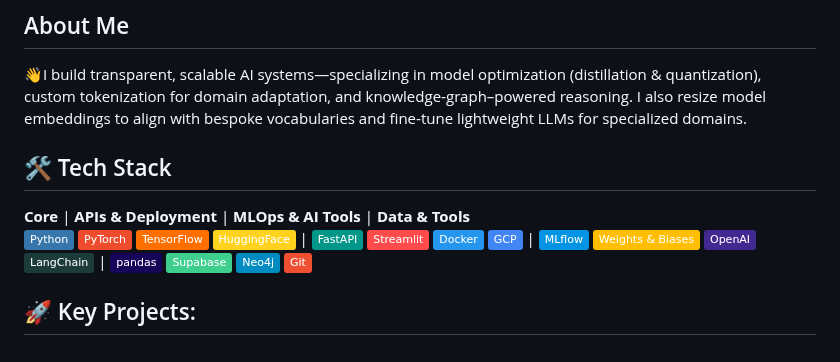
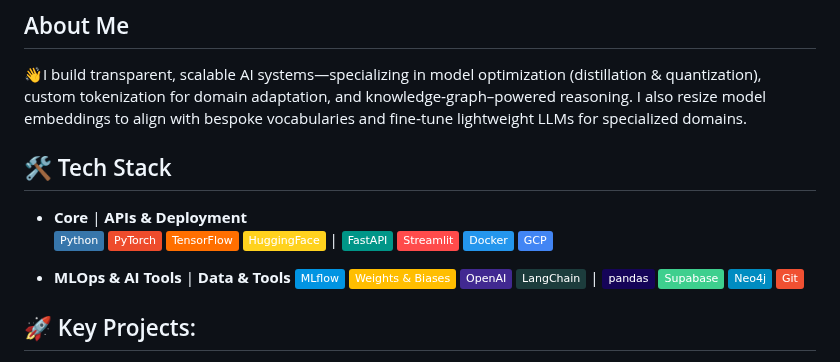
Before and after one commit to othnielObasi/othnielObasi, a Markdown page: README.md, the part around the change. GitHub-like rendering; badges without logos.

```diff
--- a/README.md
+++ b/README.md
@@ -7,14 +7,17 @@
 
  ## 🛠️ Tech Stack
 
-**Core** | **APIs & Deployment** | **MLOps & AI Tools** | **Data & Tools**
+- **Core** | **APIs & Deployment**
 ![Python](https://img.shields.io/badge/-Python-3776AB?logo=python&logoColor=white)
 ![PyTorch](https://img.shields.io/badge/-PyTorch-EE4C2C?logo=pytorch&logoColor=white)
 ![TensorFlow](https://img.shields.io/badge/-TensorFlow-FF6F00?logo=tensorflow&logoColor=white)
 ![HuggingFace](https://img.shields.io/badge/-HuggingFace-FFD21E?logo=huggingface&logoColor=black) | ![FastAPI](https://img.shields.io/badge/-FastAPI-009688?logo=fastapi&logoColor=white)
 ![Streamlit](https://img.shields.io/badge/-Streamlit-FF4B4B?logo=streamlit&logoColor=white)
 ![Docker](https://img.shields.io/badge/-Docker-2496ED?logo=docker&logoColor=white)
-![GCP](https://img.shields.io/badge/-GCP-4285F4?logo=googlecloud&logoColor=white) | ![MLflow](https://img.shields.io/badge/-MLflow-0194E2?logo=mlflow&logoColor=white)
+![GCP](https://img.shields.io/badge/-GCP-4285F4?logo=googlecloud&logoColor=white)
+
+- **MLOps & AI Tools** | **Data & Tools**
+![MLflow](https://img.shields.io/badge/-MLflow-0194E2?logo=mlflow&logoColor=white)
 ![Weights&Biases](https://img.shields.io/badge/-Weights_&_Biases-FFBE00?logo=weightsandbiases&logoColor=black)
 ![OpenAI](https://img.shields.io/badge/-OpenAI-412991?logo=openai&logoColor=white)
 ![LangChain](https://img.shields.io/badge/-LangChain-1C3C3C?logo=langchain&logoColor=white) | ![pandas](https://img.shields.io/badge/-pandas-150458?logo=pandas&logoColor=white)
```
